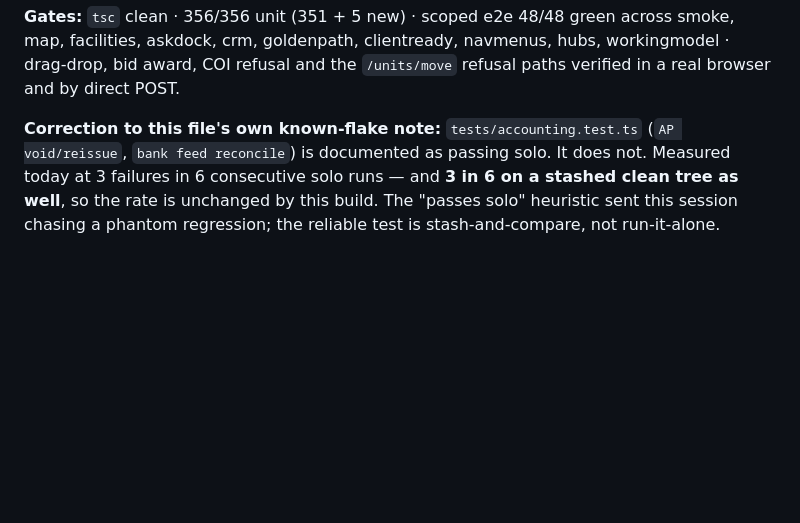
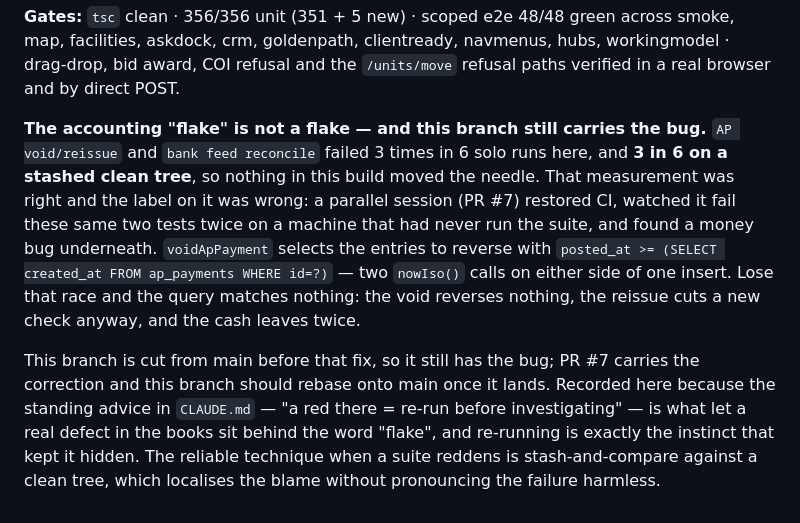
Before and after one commit to hahollander9/stayleased, a Markdown page: BUILDLOG.md, the part around the change. Drawn GitHub-style; blank space fills up the shorter version.

Commit message:
The accounting "flake" is a money bug, and this branch still has it
PR #7, running in parallel, pointed restored CI at the two accounting
tests CLAUDE.md documents as a known date-ordering flake and found a
real defect: voidApPayment selects entries to reverse with
`posted_at >= (SELECT created_at FROM ap_payments WHERE id=?)`, which
is two nowIso() calls straddling one insert. Lose that race and nothing
matches — the void reverses nothing, the reissue cuts a new check
anyway, and the cash leaves twice.

This build's measurement stands: 3 failures in 6 solo runs here and 3
in 6 on a stashed clean tree, so these changes did not cause it. But
"not mine" is not "not real", and the previous entry called it a flake.
Corrected in BUILDLOG and as DECISION 54, which is the more useful
lesson: re-running answers "does it fail again", stash-and-compare
answers "did I cause it", and neither answers "is it real".

This branch is cut from main before PR #7's fix and still carries the
bug; it should rebase onto main once that lands.

Co-Authored-By: Claude Opus 5 <noreply@anthropic.com>
Claude-Session: https://claude.ai/code/session_015zXkrr3gwXiEyXZEYEHbpt

```diff
--- a/BUILDLOG.md
+++ b/BUILDLOG.md
@@ -931,8 +931,18 @@ but not by `canAccessProperty`; it does now, before touching anything.
 facilities, askdock, crm, goldenpath, clientready, navmenus, hubs, workingmodel · drag-drop, bid
 award, COI refusal and the `/units/move` refusal paths verified in a real browser and by direct POST.
 
-**Correction to this file's own known-flake note:** `tests/accounting.test.ts` (`AP void/reissue`,
-`bank feed reconcile`) is documented as passing solo. It does not. Measured today at 3 failures in 6
-consecutive solo runs — and **3 in 6 on a stashed clean tree as well**, so the rate is unchanged by
-this build. The "passes solo" heuristic sent this session chasing a phantom regression; the reliable
-test is stash-and-compare, not run-it-alone.
+**The accounting "flake" is not a flake — and this branch still carries the bug.** `AP void/reissue`
+and `bank feed reconcile` failed 3 times in 6 solo runs here, and **3 in 6 on a stashed clean tree**,
+so nothing in this build moved the needle. That measurement was right and the label on it was wrong:
+a parallel session (PR #7) restored CI, watched it fail these same two tests twice on a machine that
+had never run the suite, and found a money bug underneath. `voidApPayment` selects the entries to
+reverse with `posted_at >= (SELECT created_at FROM ap_payments WHERE id=?)` — two `nowIso()` calls on
+either side of one insert. Lose that race and the query matches nothing: the void reverses nothing,
+the reissue cuts a new check anyway, and the cash leaves twice.
+
+This branch is cut from main before that fix, so it still has the bug; PR #7 carries the correction
+and this branch should rebase onto main once it lands. Recorded here because the standing advice in
+`CLAUDE.md` — "a red there = re-run before investigating" — is what let a real defect in the books sit
+behind the word "flake", and re-running is exactly the instinct that kept it hidden. The reliable
+technique when a suite reddens is stash-and-compare against a clean tree, which localises the blame
+without pronouncing the failure harmless.
```
Also changed, not shown: DECISIONS.md (+3 -1 lines).
